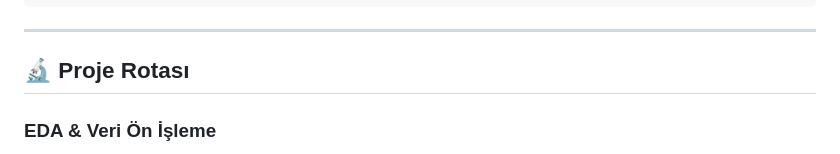
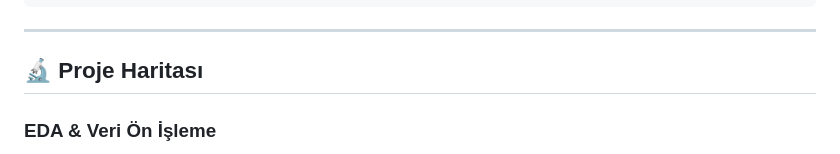
Before and after one commit to BerkeBesli/SmartRoute-AI, a Markdown page: README.md, the part around the change. GitHub-like rendering.

Commit message:
Fix project section title typo in README

```diff
--- a/README.md
+++ b/README.md
@@ -58,7 +58,7 @@ warehouse_optimization/
 
 ---
 
-## 🔬 Proje Rotası
+## 🔬 Proje Haritası
 
 ### EDA & Veri Ön İşleme
 - 122.370 sipariş, 9.707 wave analizi
```
